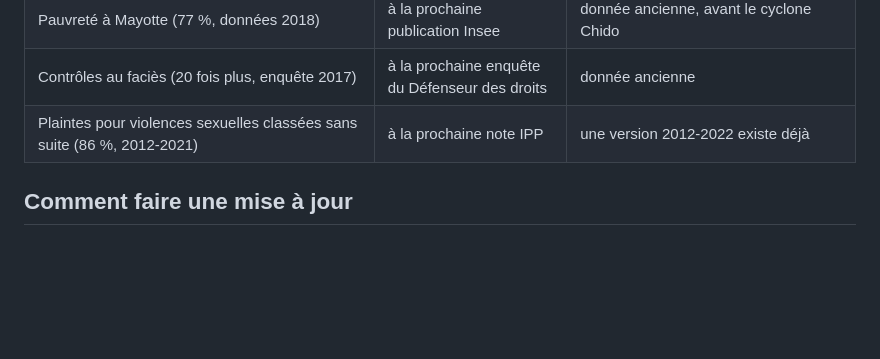
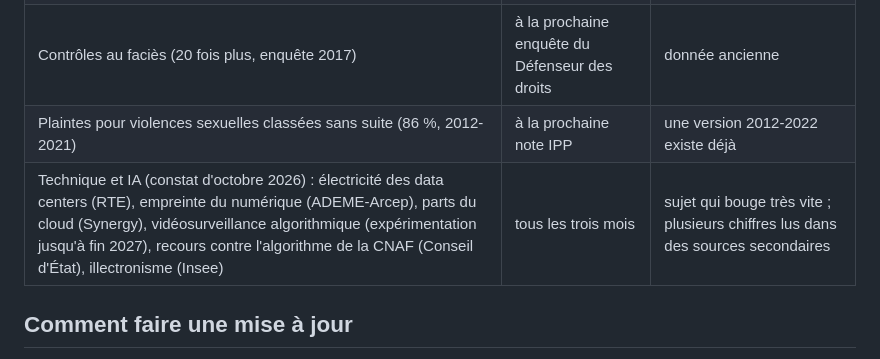
Before and after one commit to labo-de-la-bande/labo-de-la-bande.github.io, a Markdown page: MISES-A-JOUR.md, the part around the change. GitHub-like rendering; blank space fills up the shorter version.

Commit message:
Mises à jour : suivi trimestriel du constat technique et IA
Co-Authored-By: Claude Opus 5.5 <noreply@anthropic.com>

```diff
--- a/MISES-A-JOUR.md
+++ b/MISES-A-JOUR.md
@@ -32,6 +32,7 @@ Pour signaler un chiffre dépassé : le lien « signaler » à côté de chaque
 | Pauvreté à Mayotte (77 %, données 2018) | à la prochaine publication Insee | donnée ancienne, avant le cyclone Chido |
 | Contrôles au faciès (20 fois plus, enquête 2017) | à la prochaine enquête du Défenseur des droits | donnée ancienne |
 | Plaintes pour violences sexuelles classées sans suite (86 %, 2012-2021) | à la prochaine note IPP | une version 2012-2022 existe déjà |
+| Technique et IA (constat d'octobre 2026) : électricité des data centers (RTE), empreinte du numérique (ADEME-Arcep), parts du cloud (Synergy), vidéosurveillance algorithmique (expérimentation jusqu'à fin 2027), recours contre l'algorithme de la CNAF (Conseil d'État), illectronisme (Insee) | tous les trois mois | sujet qui bouge très vite ; plusieurs chiffres lus dans des sources secondaires |
 
 ## Comment faire une mise à jour
 
```
